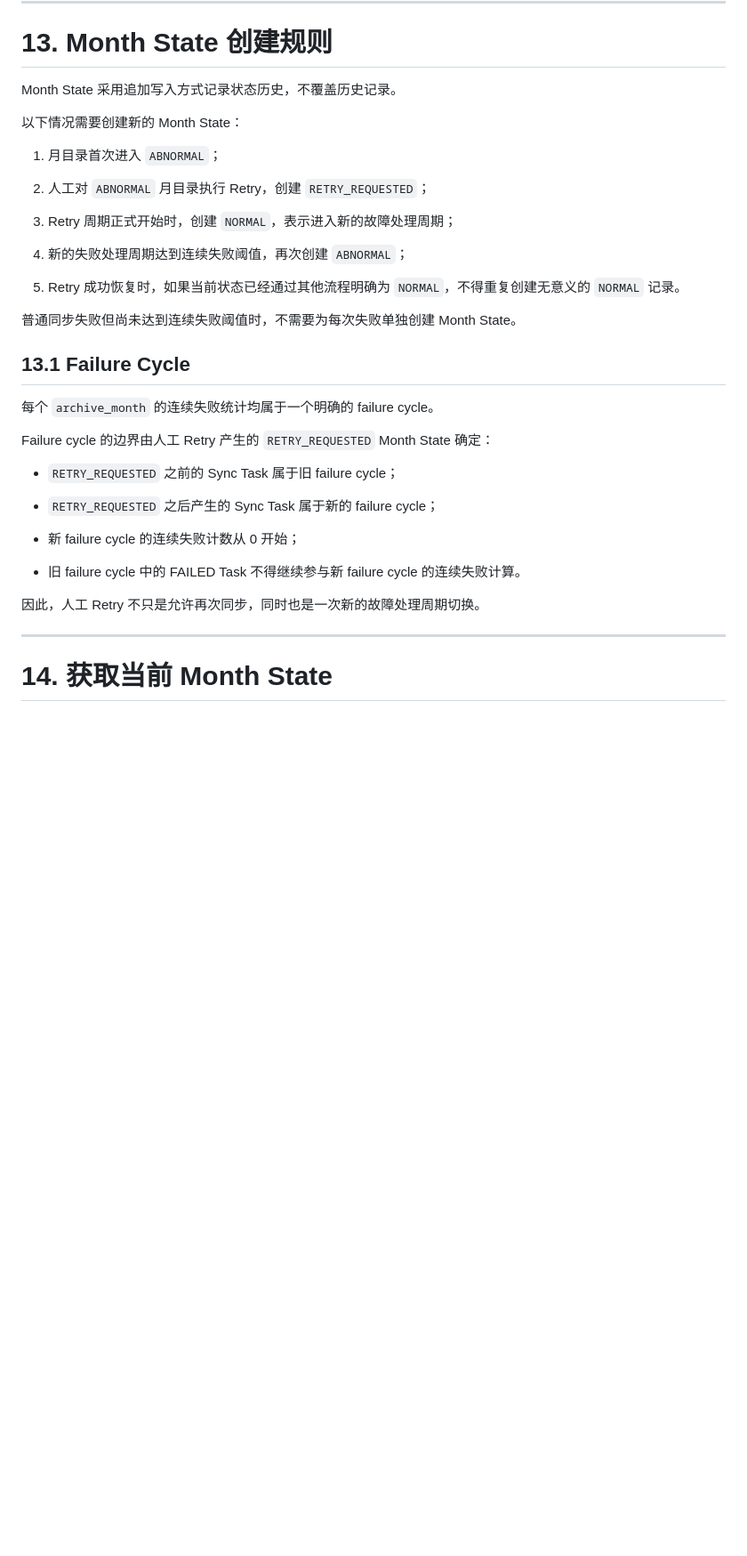
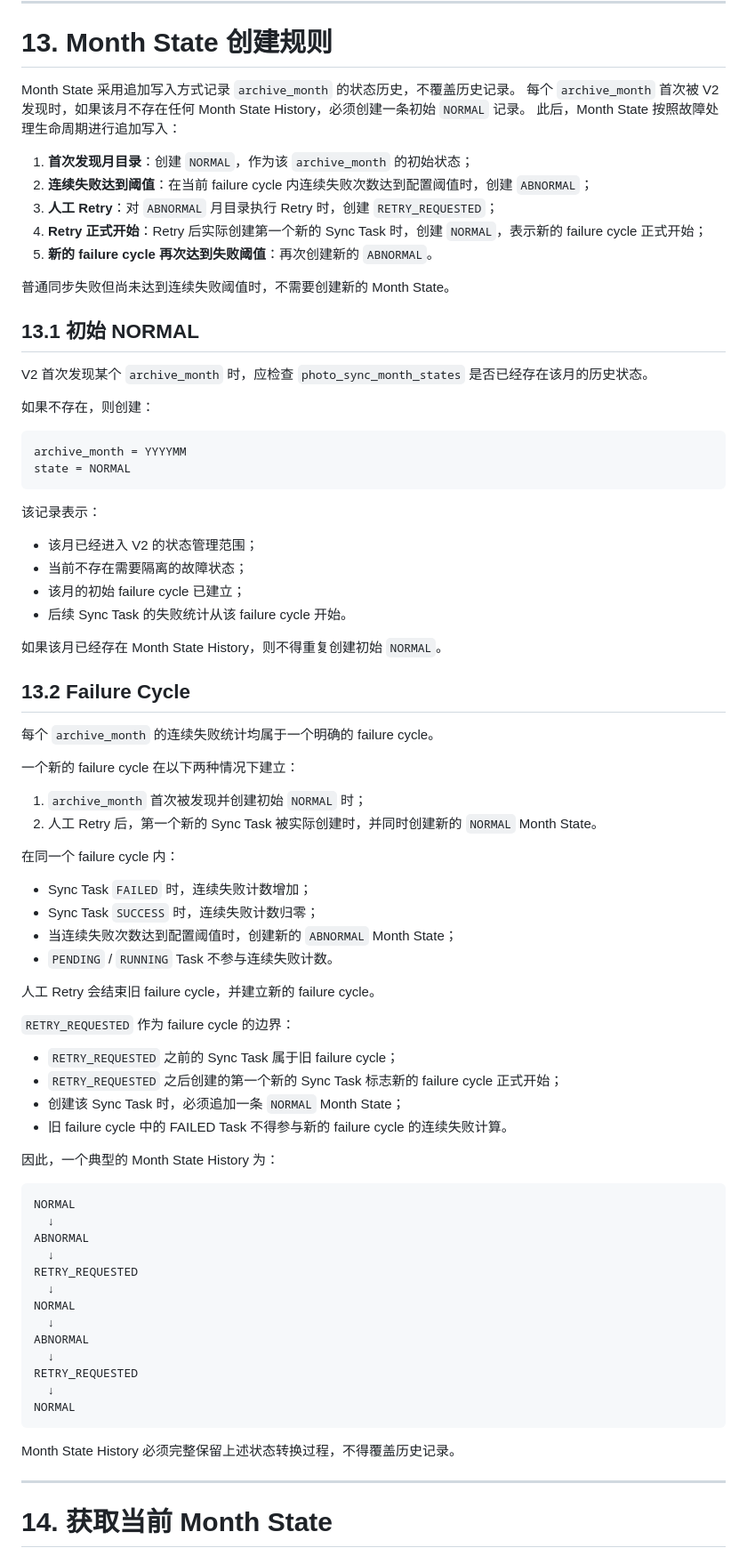
Before and after one commit to wssanyecao/photo_system, a Markdown page: docs/photo-gateway-v2-spec.md, the part around one of its changes. Shown at 89% size. GitHub-like rendering; blank space fills up the shorter version.

````diff
--- a/docs/photo-gateway-v2-spec.md
+++ b/docs/photo-gateway-v2-spec.md
@@ -367,39 +367,82 @@ ABNORMAL
 
 # 13. Month State 创建规则
 
-Month State 采用追加写入方式记录状态历史，不覆盖历史记录。
-
-以下情况需要创建新的 Month State：
-
-1. 月目录首次进入 `ABNORMAL`；
-
-2. 人工对 `ABNORMAL` 月目录执行 Retry，创建 `RETRY_REQUESTED`；
-
-3. Retry 周期正式开始时，创建 `NORMAL`，表示进入新的故障处理周期；
-
-4. 新的失败处理周期达到连续失败阈值，再次创建 `ABNORMAL`；
-
-5. Retry 成功恢复时，如果当前状态已经通过其他流程明确为 `NORMAL`，不得重复创建无意义的 `NORMAL` 记录。
-
-
-普通同步失败但尚未达到连续失败阈值时，不需要为每次失败单独创建 Month State。
-
-## 13.1 Failure Cycle
+Month State 采用追加写入方式记录 `archive_month` 的状态历史，不覆盖历史记录。
+每个 `archive_month` 首次被 V2 发现时，如果该月不存在任何 Month State History，必须创建一条初始 `NORMAL` 记录。
+此后，Month State 按照故障处理生命周期进行追加写入：
+
+1. **首次发现月目录**：创建 `NORMAL`，作为该 `archive_month` 的初始状态；
+2. **连续失败达到阈值**：在当前 failure cycle 内连续失败次数达到配置阈值时，创建 `ABNORMAL`；
+3. **人工 Retry**：对 `ABNORMAL` 月目录执行 Retry 时，创建 `RETRY_REQUESTED`；
+4. **Retry 正式开始**：Retry 后实际创建第一个新的 Sync Task 时，创建 `NORMAL`，表示新的 failure cycle 正式开始；
+5. **新的 failure cycle 再次达到失败阈值**：再次创建新的 `ABNORMAL`。
+
+普通同步失败但尚未达到连续失败阈值时，不需要创建新的 Month State。
+
+## 13.1 初始 NORMAL
+
+V2 首次发现某个 `archive_month` 时，应检查 `photo_sync_month_states` 是否已经存在该月的历史状态。
+
+如果不存在，则创建：
+
+```
+archive_month = YYYYMM
+state = NORMAL
+```
+
+该记录表示：
+
+- 该月已经进入 V2 的状态管理范围；
+- 当前不存在需要隔离的故障状态；
+- 该月的初始 failure cycle 已建立；
+- 后续 Sync Task 的失败统计从该 failure cycle 开始。
+
+如果该月已经存在 Month State History，则不得重复创建初始 `NORMAL`。
+
+## 13.2 Failure Cycle
 
 每个 `archive_month` 的连续失败统计均属于一个明确的 failure cycle。
 
-Failure cycle 的边界由人工 Retry 产生的 `RETRY_REQUESTED` Month State 确定：
+一个新的 failure cycle 在以下两种情况下建立：
+
+1. `archive_month` 首次被发现并创建初始 `NORMAL` 时；
+2. 人工 Retry 后，第一个新的 Sync Task 被实际创建时，并同时创建新的 `NORMAL` Month State。
+
+在同一个 failure cycle 内：
+
+- Sync Task `FAILED` 时，连续失败计数增加；
+- Sync Task `SUCCESS` 时，连续失败计数归零；
+- 当连续失败次数达到配置阈值时，创建新的 `ABNORMAL` Month State；
+- `PENDING` / `RUNNING` Task 不参与连续失败计数。
+
+人工 Retry 会结束旧 failure cycle，并建立新的 failure cycle。
+
+`RETRY_REQUESTED` 作为 failure cycle 的边界：
 
 - `RETRY_REQUESTED` 之前的 Sync Task 属于旧 failure cycle；
-
-- `RETRY_REQUESTED` 之后产生的 Sync Task 属于新的 failure cycle；
-
-- 新 failure cycle 的连续失败计数从 0 开始；
-
-- 旧 failure cycle 中的 FAILED Task 不得继续参与新 failure cycle 的连续失败计算。
-
-
-因此，人工 Retry 不只是允许再次同步，同时也是一次新的故障处理周期切换。
+- `RETRY_REQUESTED` 之后创建的第一个新的 Sync Task 标志新的 failure cycle 正式开始；
+- 创建该 Sync Task 时，必须追加一条 `NORMAL` Month State；
+- 旧 failure cycle 中的 FAILED Task 不得参与新的 failure cycle 的连续失败计算。
+
+因此，一个典型的 Month State History 为：
+
+```
+NORMAL
+  ↓
+ABNORMAL
+  ↓
+RETRY_REQUESTED
+  ↓
+NORMAL
+  ↓
+ABNORMAL
+  ↓
+RETRY_REQUESTED
+  ↓
+NORMAL
+```
+
+Month State History 必须完整保留上述状态转换过程，不得覆盖历史记录。
 
 ---
 
````
Also changed, not shown: other parts of docs/photo-gateway-v2-spec.md (+53 -35 lines).
